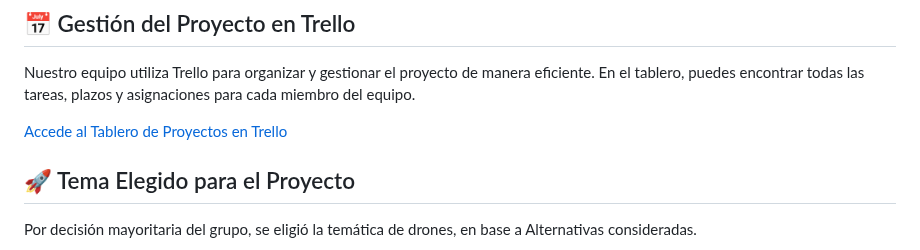
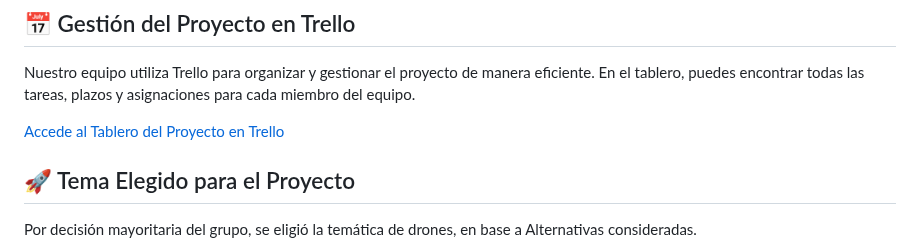
Before and after one commit to fabrixh/Grupo_6_DronsAR, a Markdown page: README.md, the part around one of its changes. Rendered like a GitHub page.

```diff
--- a/README.md
+++ b/README.md
@@ -31,7 +31,7 @@ Grupo N°6 de trabajo de Digital House
 
 Nuestro equipo utiliza Trello para organizar y gestionar el proyecto de manera eficiente. En el tablero, puedes encontrar todas las tareas, plazos y asignaciones para cada miembro del equipo.
 
-[Accede al Tablero de Proyectos en Trello](https://trello.com/invite/b/C13pJ5cq/ATTI2f6571571a9eef53d90fa6d4b184c1a06D8A0930/grupo-6)
+[Accede al Tablero del Proyecto en Trello](https://trello.com/invite/b/C13pJ5cq/ATTI2f6571571a9eef53d90fa6d4b184c1a06D8A0930/grupo-6)
 
 
 ## 🚀 Tema Elegido para el Proyecto
```
Also changed, not shown: other parts of README.md (+2 -2 lines).
